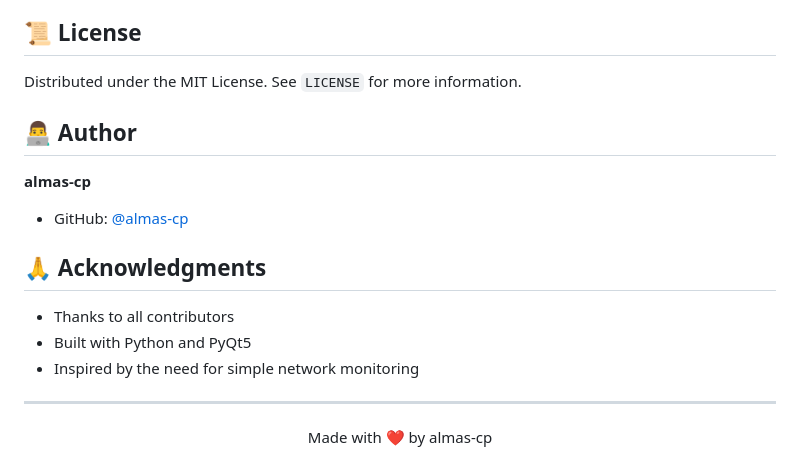
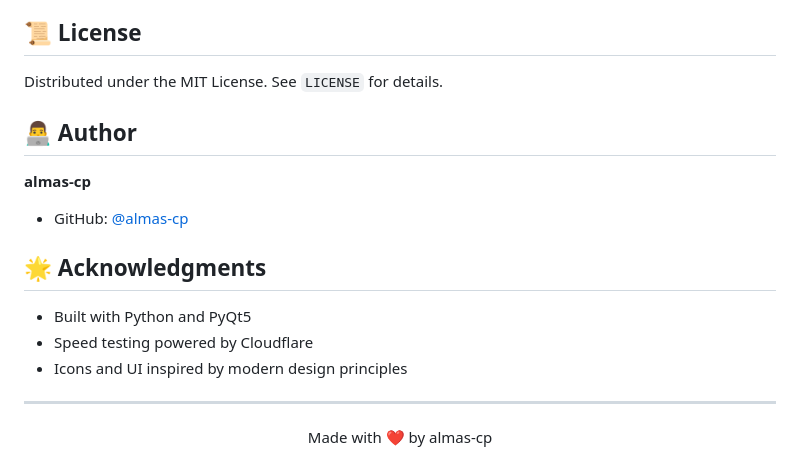
Before and after one commit to almas-cp/internet-status-indicator, a Markdown page: README.md, the part around the change printed below. GitHub-like rendering.

```diff
--- a/README.md
+++ b/README.md
@@ -132,18 +155,18 @@ Found a bug? Please open an issue with:
 
 ## 📜 License
 
-Distributed under the MIT License. See `LICENSE` for more information.
+Distributed under the MIT License. See `LICENSE` for details.
 
 ## 👨‍💻 Author
 
 **almas-cp**
 - GitHub: [@almas-cp](https://github.com/almas-cp)
 
-## 🙏 Acknowledgments
+## 🌟 Acknowledgments
 
-- Thanks to all contributors
 - Built with Python and PyQt5
-- Inspired by the need for simple network monitoring
+- Speed testing powered by Cloudflare
+- Icons and UI inspired by modern design principles
 
 ---
 
```
Also changed, not shown: other parts of README.md (+104 -81 lines).
